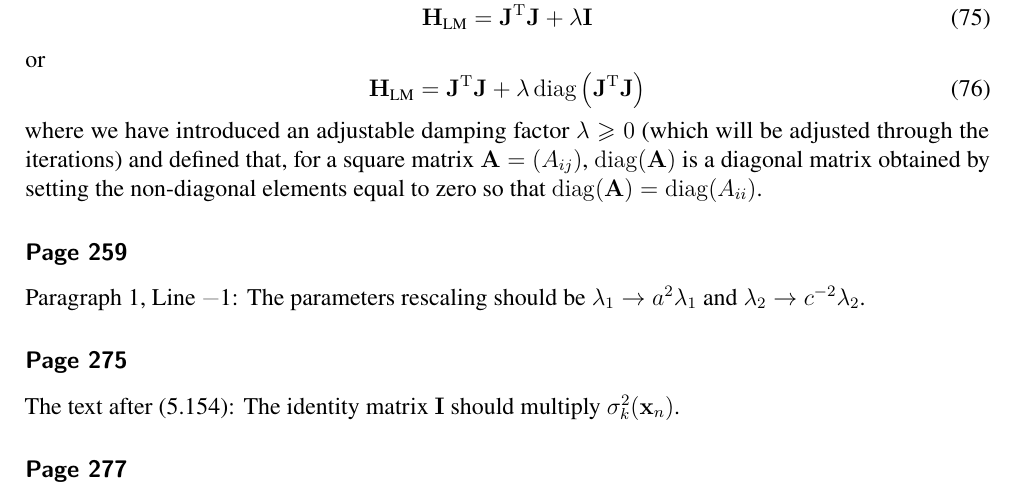
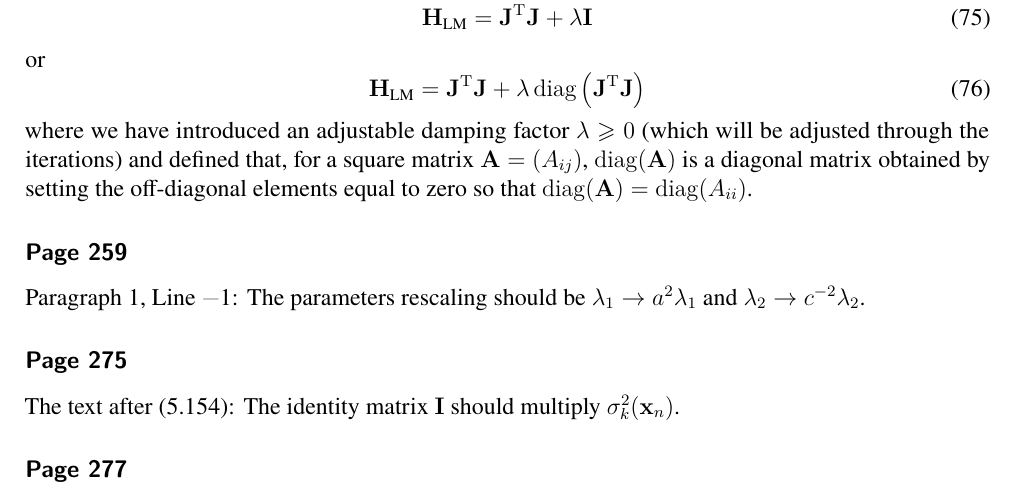
Before and after one commit to yousuketakada/prml_errata, a LaTeX document (prml_errata.tex): part of page 15 of 42, cut so that both start at the same text. Compiled offline with pdfLaTeX.

Commit message:
s/non-diagonal element/off-diagonal element/

```diff
--- a/prml_errata.tex
+++ b/prml_errata.tex
@@ -1271,7 +1271,7 @@ or
 where we have introduced an adjustable damping factor~$\lambda \geqslant 0$
 (which will be adjusted through the iterations) and defined that,
 for a square matrix~$\mathbf{A} = (A_{ij})$, $\operatorname{diag}(\mathbf{A})$ is
-a diagonal matrix obtained by setting the non-diagonal elements equal to zero so that
+a diagonal matrix obtained by setting the off-diagonal elements equal to zero so that
 $\operatorname{diag}(\mathbf{A}) = \operatorname{diag}(A_{ii})$.
 
 \erratum{Page~259}
```
